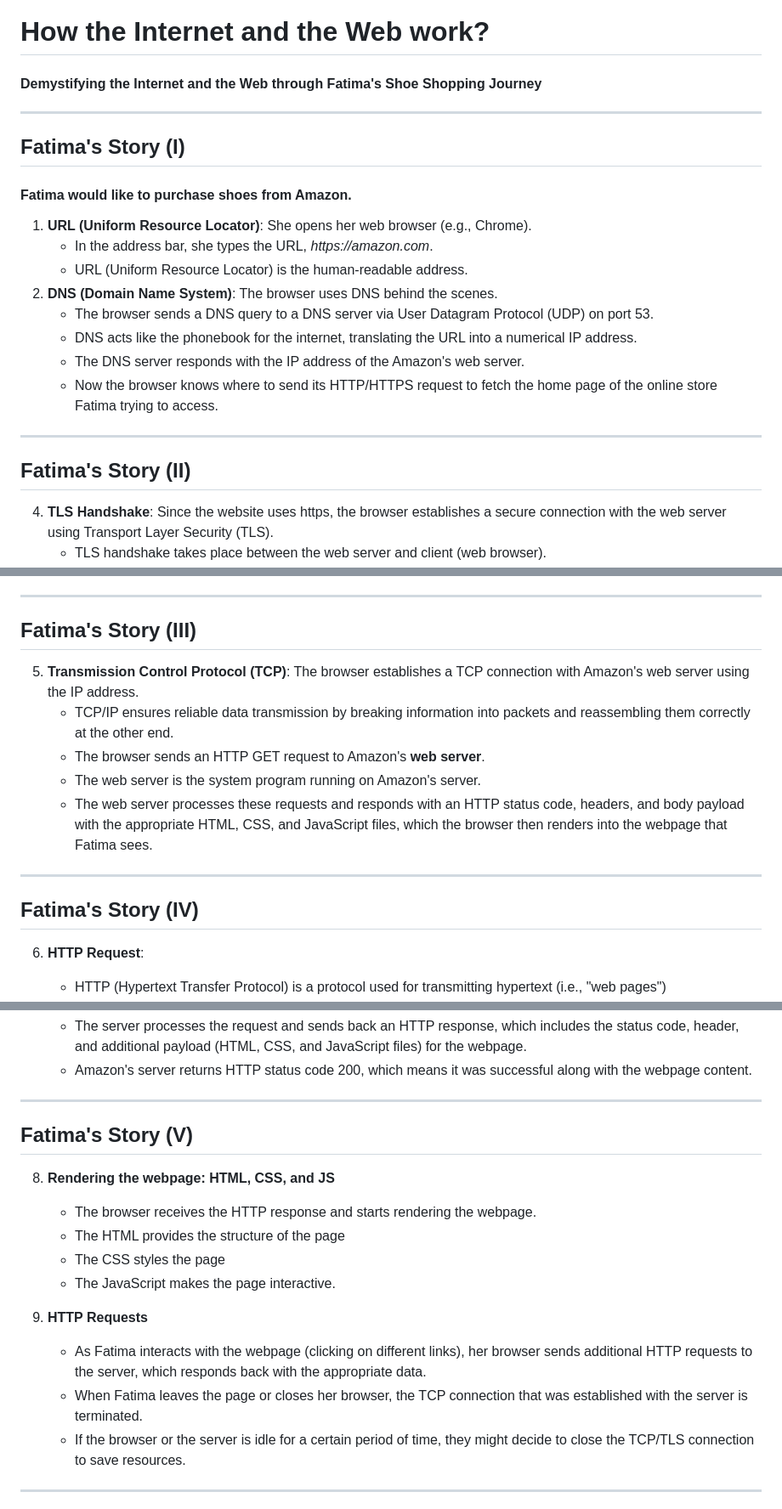
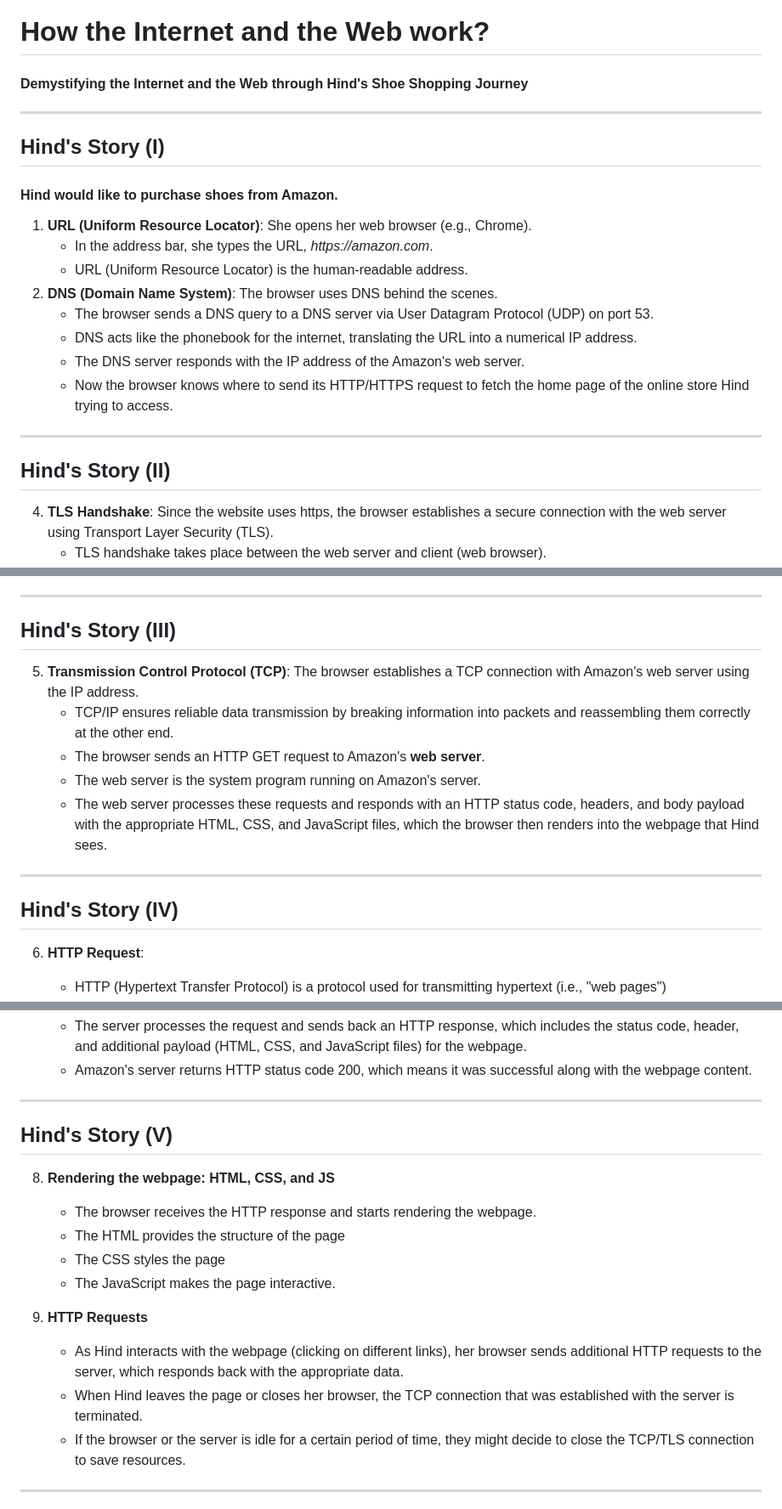
Before and after one commit to cpit405/web-slides, a Markdown page: slides.md, 3 parts joined by grey strips. Shown: that part at 85% size. Drawn GitHub-style.

Commit message:
rename persona

```diff
--- a/slides.md
+++ b/slides.md
@@ -410,13 +410,13 @@ layout: center
 
 # How the Internet and the Web work?
 
-#### Demystifying the Internet and the Web through Fatima's Shoe Shopping Journey
+#### Demystifying the Internet and the Web through Hind's Shoe Shopping Journey
 
 ---
 
-## Fatima's Story (I)
+## Hind's Story (I)
 
-#### Fatima would like to purchase shoes from Amazon.
+#### Hind would like to purchase shoes from Amazon.
 1. **URL (Uniform Resource Locator)**: She opens her web browser (e.g., Chrome).
     - In the address bar, she types the URL, _https://amazon.com_.
     - URL (Uniform Resource Locator) is the human-readable address.
@@ -424,11 +424,11 @@ layout: center
     - The browser sends a DNS query to a DNS server via User Datagram Protocol (UDP) on port 53.
     - DNS acts like the phonebook for the internet, translating the URL into a numerical IP address.
     - The DNS server responds with the IP address of the Amazon's web server.
-    - Now the browser knows where to send its HTTP/HTTPS request to fetch the home page of the online store Fatima trying to access.
+    - Now the browser knows where to send its HTTP/HTTPS request to fetch the home page of the online store Hind trying to access.
 
 ---
 
-## Fatima's Story (II)
+## Hind's Story (II)
 
 4. **TLS Handshake**: Since the website uses https, the browser establishes a secure connection with the web server using Transport Layer Security (TLS).
     - TLS handshake takes place between the web server and client (web browser).
@@ -442,17 +442,17 @@ layout: center
 
 ---
 
-## Fatima's Story (III)
+## Hind's Story (III)
 5. **Transmission Control Protocol (TCP)**: The browser establishes a TCP connection with Amazon's web server using the IP address.
     - TCP/IP ensures reliable data transmission by breaking information into packets and reassembling them correctly at the other end.
     - The browser sends an HTTP GET request to Amazon's **web server**.
     - The web server is the system program running on Amazon's server.
-    - The web server processes these requests and responds with an HTTP status code, headers, and body payload with the appropriate HTML, CSS, and JavaScript files, which the browser then renders into the webpage that Fatima sees.
+    - The web server processes these requests and responds with an HTTP status code, headers, and body payload with the appropriate HTML, CSS, and JavaScript files, which the browser then renders into the webpage that Hind sees.
 
 
 ---
 
-## Fatima's Story (IV)
+## Hind's Story (IV)
 
 6. **HTTP Request**:
     - HTTP (Hypertext Transfer Protocol) is a protocol used for transmitting hypertext (i.e., "web pages")
@@ -467,7 +467,7 @@ layout: center
 
 ---
 
-## Fatima's Story (V)
+## Hind's Story (V)
 
 8. **Rendering the webpage: HTML, CSS, and JS**
     - The browser receives the HTTP response and starts rendering the webpage.
@@ -476,8 +476,8 @@ layout: center
     - The JavaScript makes the page interactive.
 
 9. **HTTP Requests**
-    - As Fatima interacts with the webpage (clicking on different links), her browser sends additional HTTP requests to the server, which responds back with the appropriate data.
-    - When Fatima leaves the page or closes her browser, the TCP connection that was established with the server is terminated.
+    - As Hind interacts with the webpage (clicking on different links), her browser sends additional HTTP requests to the server, which responds back with the appropriate data.
+    - When Hind leaves the page or closes her browser, the TCP connection that was established with the server is terminated.
     - If the browser or the server is idle for a certain period of time, they might decide to close the TCP/TLS connection to save resources.
 
 ---
```
